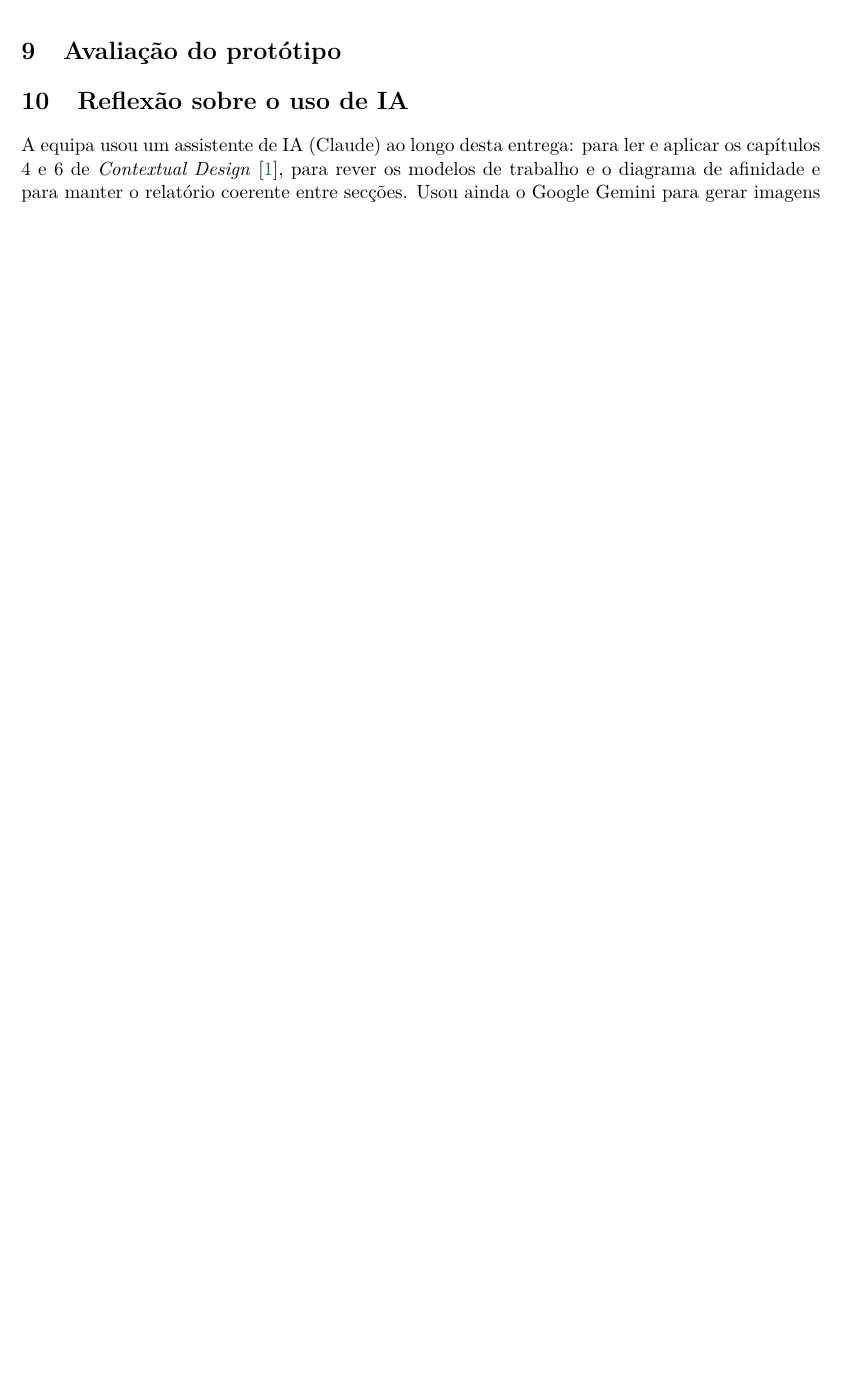
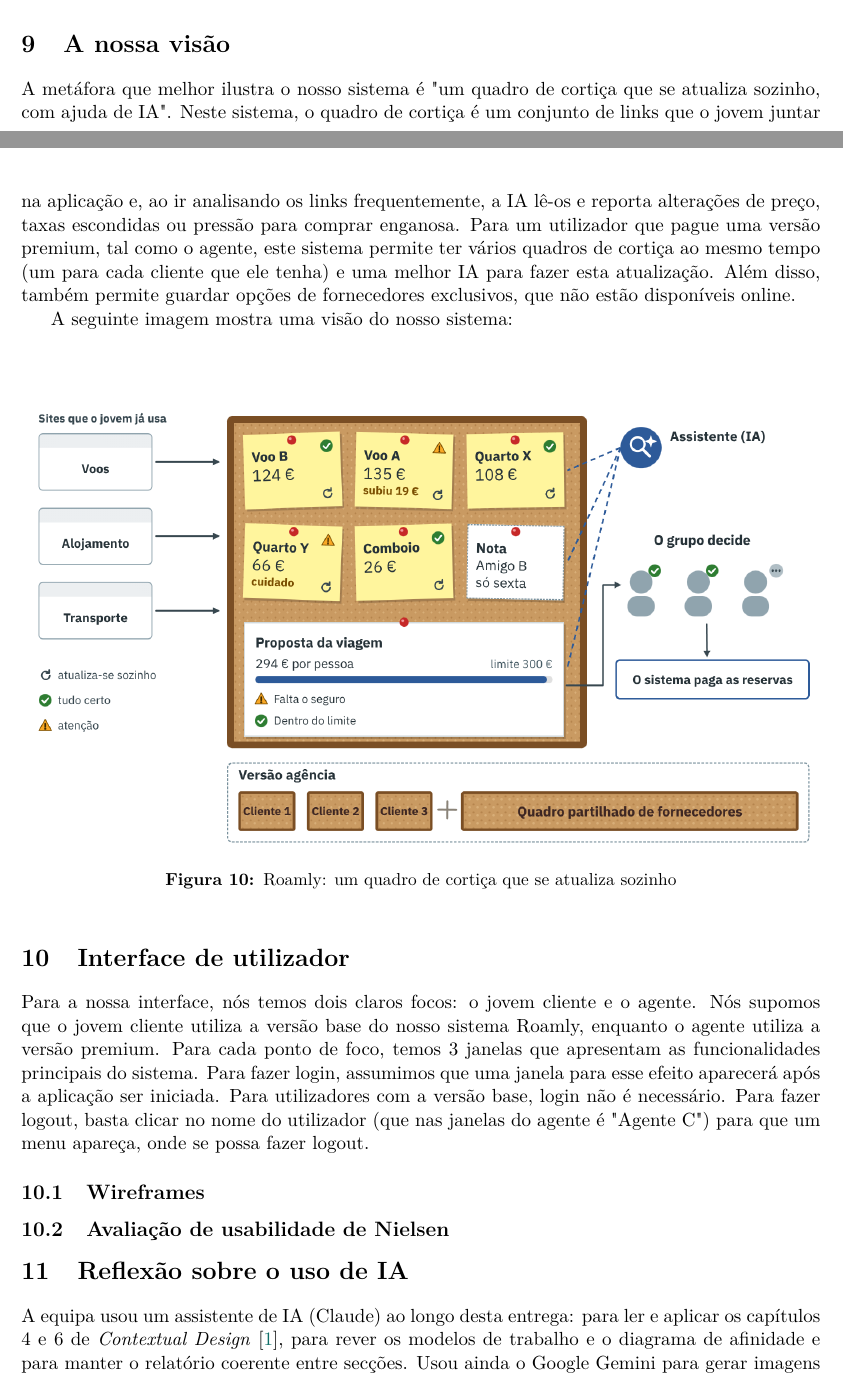
Before and after one commit to TiagoSilva35/Roamly, a LaTeX document (DOCS/relatorios/entrega1/main.tex, which reads DOCS/relatorios/entrega1/seccoes/06b-vision.tex, DOCS/relatorios/entrega1/seccoes/08-UI.tex, DOCS/relatorios/entrega1/seccoes/08-avaliacao.tex): part of page 33 of 36 before the commit and two parts of pages 32 and 33 of 37 after it, the two joined at a grey line, cut at the place of the change, the shorter picture padded with empty space. Compiled offline with pdfLaTeX.

Commit message:
Vision e Wireframes

```diff
--- a/DOCS/relatorios/entrega1/main.tex
+++ b/DOCS/relatorios/entrega1/main.tex
@@ -20,6 +20,7 @@
 \usepackage{tikz}
 \usepackage{float}
 \usepackage{caption}
+\usepackage{subcaption}
 \usepackage[nottoc]{tocbibind}
 \usepackage[titletoc,title]{appendix}
 \usepackage{fancyhdr}
@@ -35,7 +36,7 @@
   Tiago Silva \quad n.º \texttt{2022216215}\\
   Gonçalo Ferreira \quad n.º \texttt{2022210563}\\
   José Santos \quad n.º \texttt{2022227876}\\
-  João Coelho \quad n.º \texttt{}
+  João Coelho \quad n.º \texttt{2021275030}
 }
 
 %---------------------------------------------------------- caminhos
--- /dev/null
+++ b/DOCS/relatorios/entrega1/seccoes/06b-vision.tex
@@ -0,0 +1,13 @@
+\section{A nossa visão}\label{sec:vision}
+
+A metáfora que melhor ilustra o nosso sistema é "um quadro de cortiça que se atualiza sozinho, com ajuda de IA".
+Neste sistema, o quadro de cortiça é um conjunto de links que o jovem juntar na aplicação e, ao ir analisando os links frequentemente, a IA lê-os e reporta alterações de preço, taxas escondidas ou pressão para comprar enganosa.
+Para um utilizador que pague uma versão premium, tal como o agente, este sistema permite ter vários quadros de cortiça ao mesmo tempo (um para cada cliente que ele tenha) e uma melhor IA para fazer esta atualização.
+Além disso, também permite guardar opções de fornecedores exclusivos, que não estão disponíveis online.
+
+A seguinte imagem mostra uma visão do nosso sistema:
+
+\begin{figure}[!h]
+    \includegraphics[width=\linewidth]{figuras/vision.png}
+    \caption{Roamly: um quadro de cortiça que se atualiza sozinho}
+\end{figure}
--- /dev/null
+++ b/DOCS/relatorios/entrega1/seccoes/08-UI.tex
@@ -0,0 +1,11 @@
+%==========================================================
+\section{Interface de utilizador}\label{sec:interface}
+
+Para a nossa interface, nós temos dois claros focos: o jovem cliente e o agente.
+Nós supomos que o jovem cliente utiliza a versão base do nosso sistema Roamly, enquanto o agente utiliza a versão premium.
+Para cada ponto de foco, temos 3 janelas que apresentam as funcionalidades principais do sistema.
+Para fazer login, assumimos que uma janela para esse efeito aparecerá após a aplicação ser iniciada.
+Para utilizadores com a versão base, login não é necessário.
+Para fazer logout, basta clicar no nome do utilizador (que nas janelas do agente é "Agente C") para que um menu apareça, onde se possa fazer logout.
+
+\subsection{Wireframes}
@@ -0,0 +47,4 @@
+  \label{fig:three_pairs}
+\end{figure}
+
+\subsection{Avaliação de usabilidade de Nielsen}
--- a/DOCS/relatorios/entrega1/seccoes/08-avaliacao.tex
+++ /dev/null
@@ -1,2 +0,0 @@
-%==========================================================
-\section{Avaliação do protótipo}\label{sec:avaliacao}
```
Also changed, not shown: DOCS/relatorios/entrega1/figuras/agente1.png (added), DOCS/relatorios/entrega1/figuras/agente2.png (added), DOCS/relatorios/entrega1/figuras/agente3.png (added), DOCS/relatorios/entrega1/figuras/jovem1.png (added), DOCS/relatorios/entrega1/figuras/jovem2.png (added), DOCS/relatorios/entrega1/figuras/jovem3.png (added), DOCS/relatorios/entrega1/figuras/vision.png (added), DOCS/relatorios/entrega1/main.tex (3 more changed lines), DOCS/relatorios/entrega1/seccoes/08-UI.tex (35 more changed lines), 3 other files.
